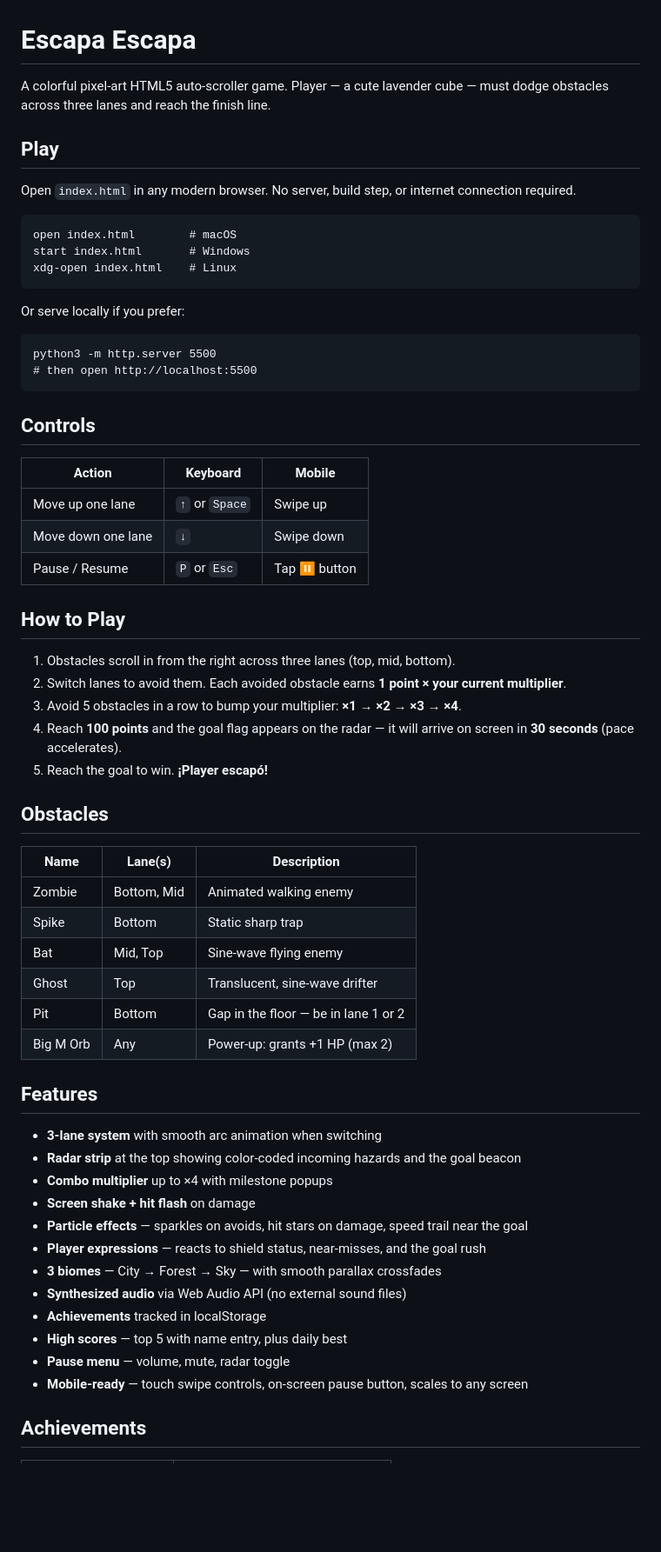
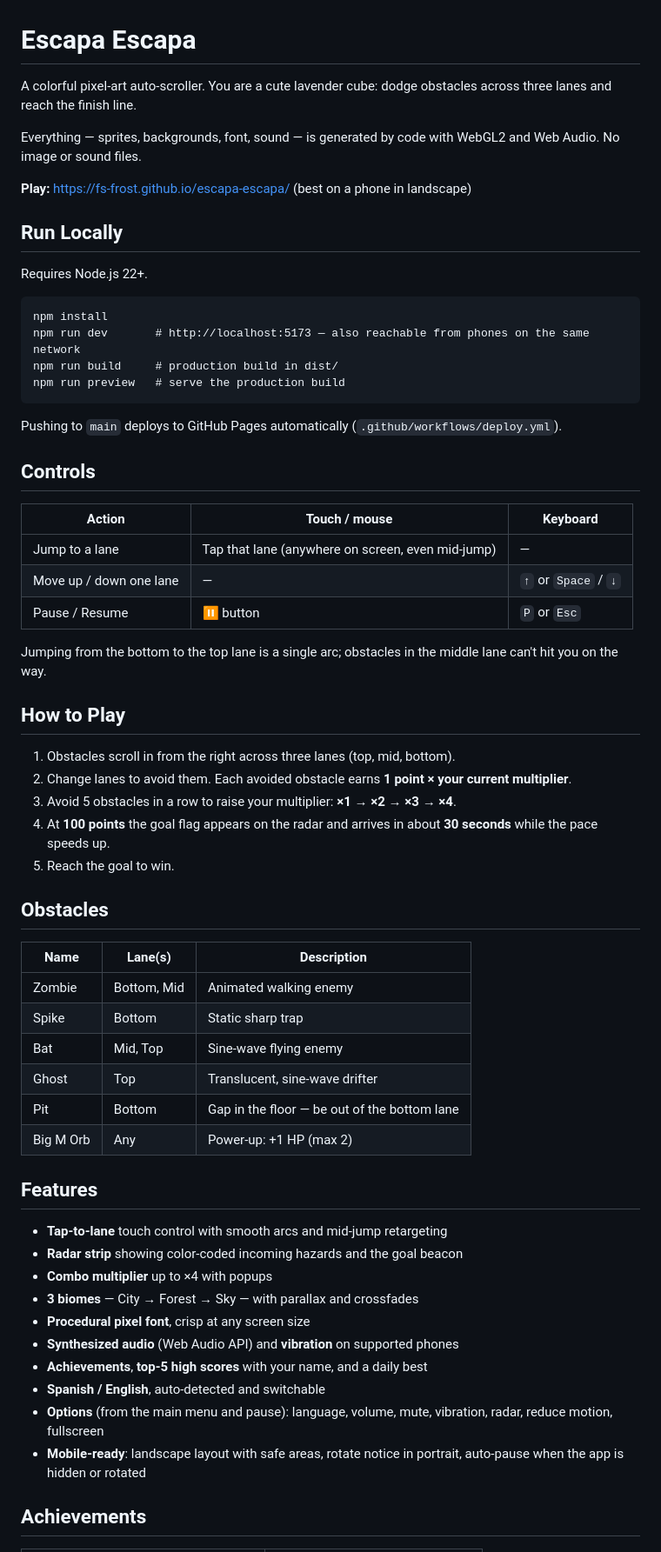
Before and after one commit to FS-Frost/escapa-escapa, a Markdown page: README.md, the part around one of its changes. Shown at 87% size. Drawn GitHub-style; blank space fills up the shorter version.

Commit message:
docs: update CLAUDE.md, README and DESIGN for the WebGL2/TypeScript version
Co-Authored-By: Claude Opus 5.5 <noreply@anthropic.com>

````diff
--- a/README.md
+++ b/README.md
@@ -1,39 +1,41 @@
 # Escapa Escapa
 
-A colorful pixel-art HTML5 auto-scroller game. Player — a cute lavender cube — must dodge obstacles across three lanes and reach the finish line.
+A colorful pixel-art auto-scroller. You are a cute lavender cube: dodge obstacles across three lanes and reach the finish line.
 
-## Play
+Everything — sprites, backgrounds, font, sound — is generated by code with WebGL2 and Web Audio. No image or sound files.
 
-Open `index.html` in any modern browser. No server, build step, or internet connection required.
+**Play:** https://fs-frost.github.io/escapa-escapa/ (best on a phone in landscape)
+
+## Run Locally
+
+Requires Node.js 22+.
 
 ```
-open index.html        # macOS
-start index.html       # Windows
-xdg-open index.html    # Linux
+npm install
+npm run dev       # http://localhost:5173 — also reachable from phones on the same network
+npm run build     # production build in dist/
+npm run preview   # serve the production build
 ```
 
-Or serve locally if you prefer:
-
-```
-python3 -m http.server 5500
-# then open http://localhost:5500
-```
+Pushing to `main` deploys to GitHub Pages automatically (`.github/workflows/deploy.yml`).
 
 ## Controls
 
-| Action | Keyboard | Mobile |
-|--------|----------|--------|
-| Move up one lane | `↑` or `Space` | Swipe up |
-| Move down one lane | `↓` | Swipe down |
-| Pause / Resume | `P` or `Esc` | Tap ⏸ button |
+| Action | Touch / mouse | Keyboard |
+|--------|---------------|----------|
+| Jump to a lane | Tap that lane (anywhere on screen, even mid-jump) | — |
+| Move up / down one lane | — | `↑` or `Space` / `↓` |
+| Pause / Resume | ⏸ button | `P` or `Esc` |
+
+Jumping from the bottom to the top lane is a single arc; obstacles in the middle lane can't hit you on the way.
 
 ## How to Play
 
 1. Obstacles scroll in from the right across three lanes (top, mid, bottom).
-2. Switch lanes to avoid them. Each avoided obstacle earns **1 point × your current multiplier**.
-3. Avoid 5 obstacles in a row to bump your multiplier: **×1 → ×2 → ×3 → ×4**.
-4. Reach **100 points** and the goal flag appears on the radar — it will arrive on screen in **30 seconds** (pace accelerates).
-5. Reach the goal to win. **¡Player escapó!**
+2. Change lanes to avoid them. Each avoided obstacle earns **1 point × your current multiplier**.
+3. Avoid 5 obstacles in a row to raise your multiplier: **×1 → ×2 → ×3 → ×4**.
+4. At **100 points** the goal flag appears on the radar and arrives in about **30 seconds** while the pace speeds up.
+5. Reach the goal to win.
 
 ## Obstacles
 
@@ -43,23 +45,21 @@ python3 -m http.server 5500
 | Spike | Bottom | Static sharp trap |
 | Bat | Mid, Top | Sine-wave flying enemy |
 | Ghost | Top | Translucent, sine-wave drifter |
-| Pit | Bottom | Gap in the floor — be in lane 1 or 2 |
-| Big M Orb | Any | Power-up: grants +1 HP (max 2) |
+| Pit | Bottom | Gap in the floor — be out of the bottom lane |
+| Big M Orb | Any | Power-up: +1 HP (max 2) |
 
 ## Features
 
-- **3-lane system** with smooth arc animation when switching
-- **Radar strip** at the top showing color-coded incoming hazards and the goal beacon
-- **Combo multiplier** up to ×4 with milestone popups
-- **Screen shake + hit flash** on damage
-- **Particle effects** — sparkles on avoids, hit stars on damage, speed trail near the goal
-- **Player expressions** — reacts to shield status, near-misses, and the goal rush
-- **3 biomes** — City → Forest → Sky — with smooth parallax crossfades
-- **Synthesized audio** via Web Audio API (no external sound files)
-- **Achievements** tracked in localStorage
-- **High scores** — top 5 with name entry, plus daily best
-- **Pause menu** — volume, mute, radar toggle
-- **Mobile-ready** — touch swipe controls, on-screen pause button, scales to any screen
+- **Tap-to-lane** touch control with smooth arcs and mid-jump retargeting
+- **Radar strip** showing color-coded incoming hazards and the goal beacon
+- **Combo multiplier** up to ×4 with popups
+- **3 biomes** — City → Forest → Sky — with parallax and crossfades
+- **Procedural pixel font**, crisp at any screen size
+- **Synthesized audio** (Web Audio API) and **vibration** on supported phones
+- **Achievements**, **top-5 high scores** with your name, and a daily best
+- **Spanish / English**, auto-detected and switchable
+- **Options** (from the main menu and pause): language, volume, mute, vibration, radar, reduce motion, fullscreen
+- **Mobile-ready**: landscape layout with safe areas, rotate notice in portrait, auto-pause when the app is hidden or rotated
 
 ## Achievements
 
````
Also changed, not shown: other parts of README.md (+15 -16 lines), CLAUDE.md (+80 -75 lines), DESIGN.md (+148 -120 lines).
